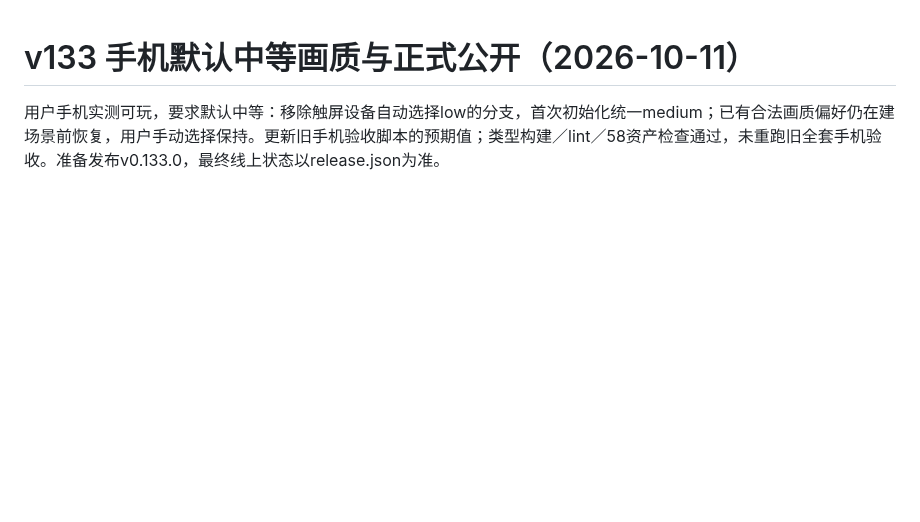
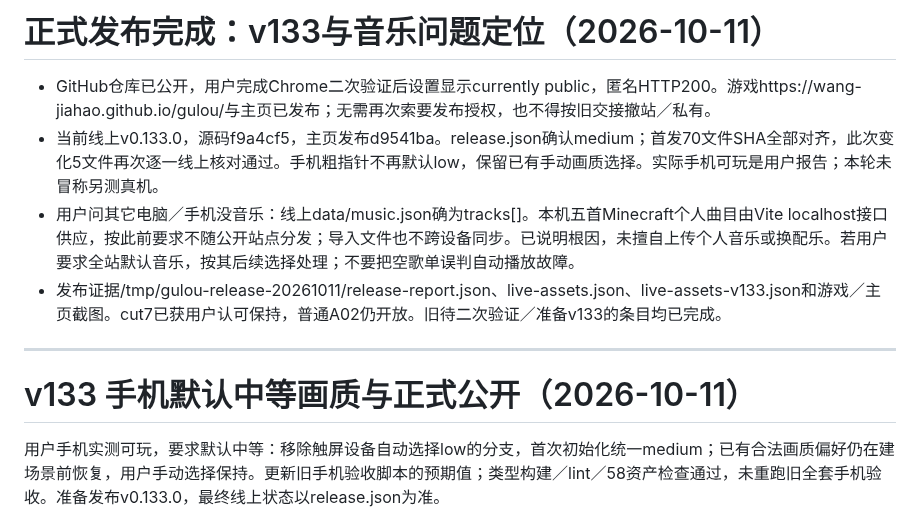
Before and after one commit to wang-jiahao/gulou, a Markdown page: docs/next-local-iteration.md, the part around the change. GitHub-like rendering; blank space fills up the shorter version.

Commit message:
docs: confirm live release and explain local-only music playlist

```diff
--- a/docs/next-local-iteration.md
+++ b/docs/next-local-iteration.md
@@ -1,3 +1,12 @@
+# 正式发布完成：v133与音乐问题定位（2026-10-11）
+
+- GitHub仓库已公开，用户完成Chrome二次验证后设置显示currently public，匿名HTTP200。游戏https://wang-jiahao.github.io/gulou/与主页已发布；无需再次索要发布授权，也不得按旧交接撤站／私有。
+- 当前线上v0.133.0，源码f9a4cf5，主页发布d9541ba。release.json确认medium；首发70文件SHA全部对齐，此次变化5文件再次逐一线上核对通过。手机粗指针不再默认low，保留已有手动画质选择。实际手机可玩是用户报告；本轮未冒称另测真机。
+- 用户问其它电脑／手机没音乐：线上data/music.json确为tracks[]。本机五首Minecraft个人曲目由Vite localhost接口供应，按此前要求不随公开站点分发；导入文件也不跨设备同步。已说明根因，未擅自上传个人音乐或换配乐。若用户要求全站默认音乐，按其后续选择处理；不要把空歌单误判自动播放故障。
+- 发布证据/tmp/gulou-release-20261011/release-report.json、live-assets.json、live-assets-v133.json和游戏／主页截图。cut7已获用户认可保持，普通A02仍开放。旧待二次验证／准备v133的条目均已完成。
+
+---
+
 # v133 手机默认中等画质与正式公开（2026-10-11）
 
 用户手机实测可玩，要求默认中等：移除触屏设备自动选择low的分支，首次初始化统一medium；已有合法画质偏好仍在建场景前恢复，用户手动选择保持。更新旧手机验收脚本的预期值；类型构建／lint／58资产检查通过，未重跑旧全套手机验收。准备发布v0.133.0，最终线上状态以release.json为准。
```
Also changed, not shown: docs/progress.md (+9 -0 lines).
